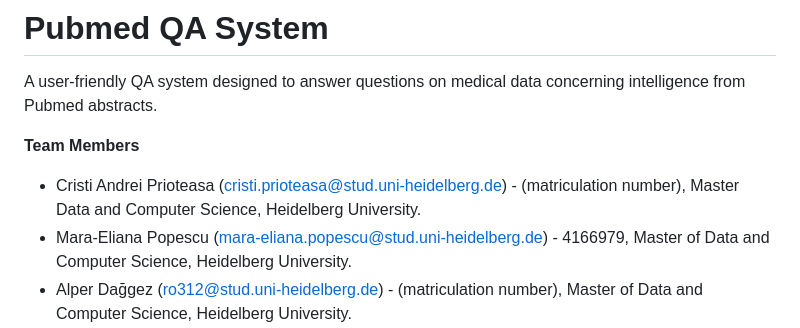
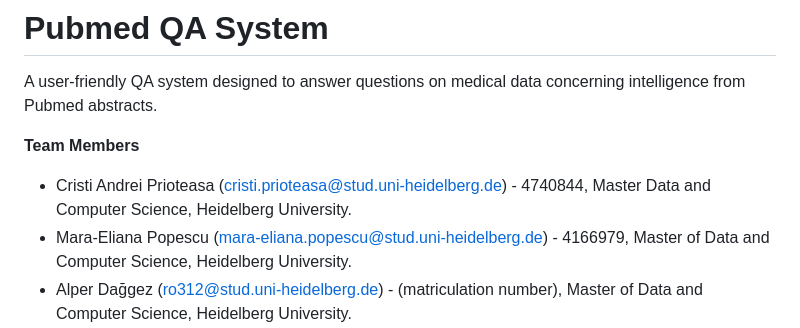
Before and after one commit to PrioteasaAndrei/QA-with-transformers-WS23, a Markdown page: README.md, the part around the change. Rendered like a GitHub page.

```diff
--- a/README.md
+++ b/README.md
@@ -3,7 +3,7 @@
 A user-friendly QA system designed to answer questions on medical data concerning intelligence from Pubmed abstracts.
 
 **Team Members**
-- Cristi Andrei Prioteasa (cristi.prioteasa@stud.uni-heidelberg.de) - (matriculation number), Master Data and Computer Science, Heidelberg University.
+- Cristi Andrei Prioteasa (cristi.prioteasa@stud.uni-heidelberg.de) - 4740844, Master Data and Computer Science, Heidelberg University.
 - Mara-Eliana Popescu (mara-eliana.popescu@stud.uni-heidelberg.de) - 4166979, Master of Data and Computer Science, Heidelberg University.
 - Alper Dağgez (ro312@stud.uni-heidelberg.de) - (matriculation number), Master of Data and Computer Science, Heidelberg University.
 
```
